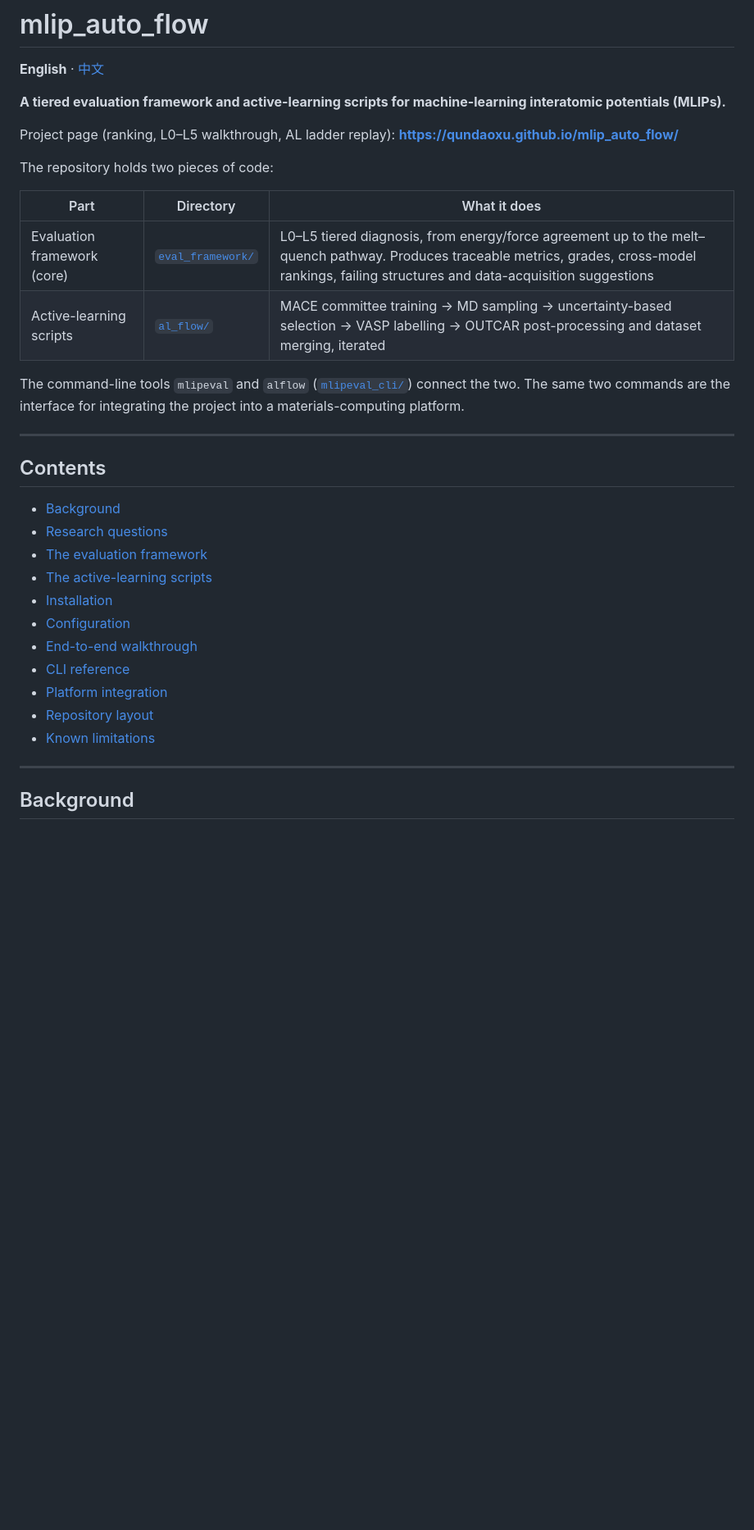
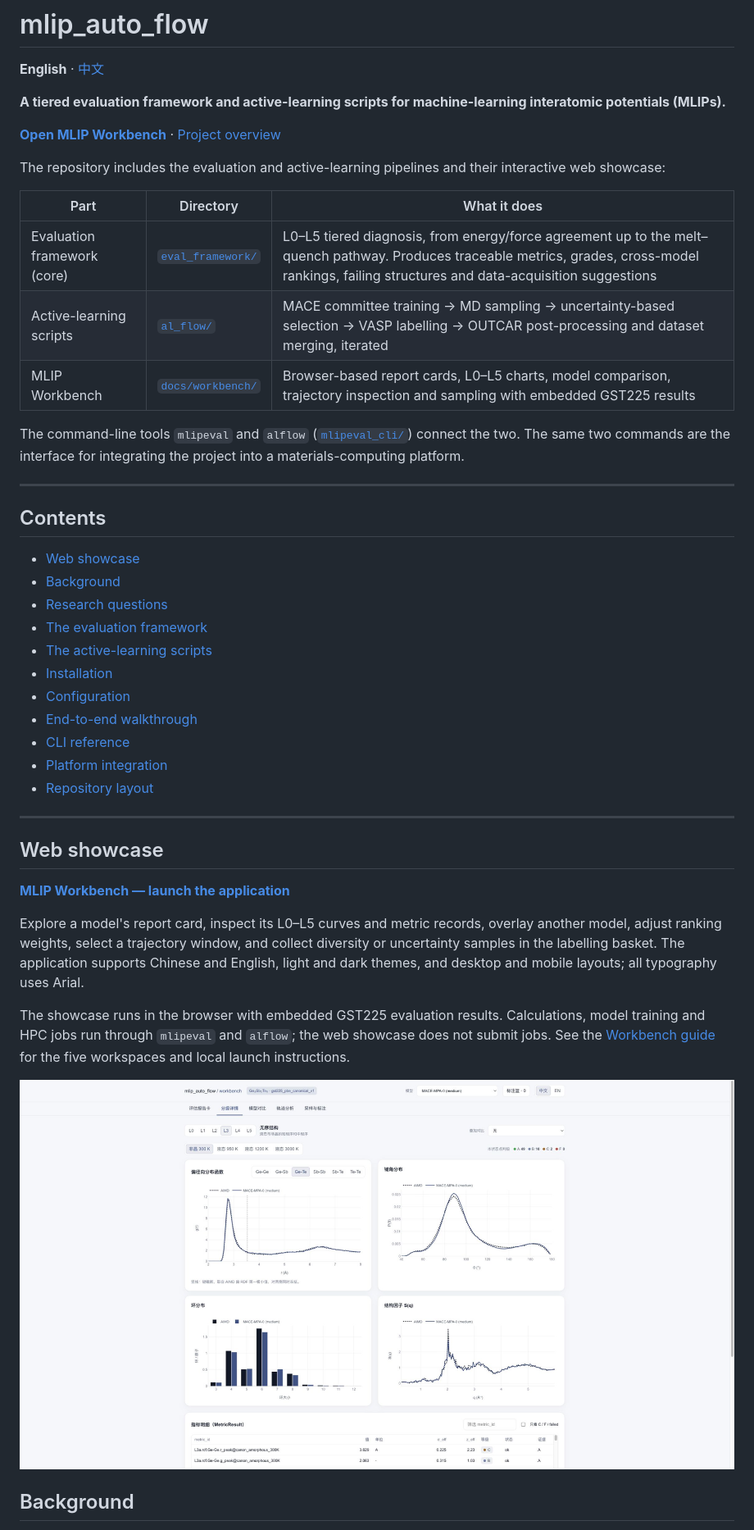
Before and after one commit to qundaoXu/mlip_auto_flow, a Markdown page: README.md, the part around one of its changes. Shown at 82% size. Drawn GitHub-style; pictures changed too: docs/workbench/preview-levels.jpg (added); blank space fills up the shorter version.

Commit message:
Publish MLIP Workbench as the project web showcase

```diff
--- a/README.md
+++ b/README.md
@@ -4,14 +4,15 @@
 
 **A tiered evaluation framework and active-learning scripts for machine-learning interatomic potentials (MLIPs).**
 
-Project page (ranking, L0–L5 walkthrough, AL ladder replay): **https://qundaoxu.github.io/mlip_auto_flow/**
+**[Open MLIP Workbench](https://qundaoxu.github.io/mlip_auto_flow/workbench/)** · [Project overview](https://qundaoxu.github.io/mlip_auto_flow/)
 
-The repository holds two pieces of code:
+The repository includes the evaluation and active-learning pipelines and their interactive web showcase:
 
 | Part | Directory | What it does |
 |---|---|---|
 | Evaluation framework (core) | [`eval_framework/`](eval_framework/) | L0–L5 tiered diagnosis, from energy/force agreement up to the melt–quench pathway. Produces traceable metrics, grades, cross-model rankings, failing structures and data-acquisition suggestions |
 | Active-learning scripts | [`al_flow/`](al_flow/) | MACE committee training → MD sampling → uncertainty-based selection → VASP labelling → OUTCAR post-processing and dataset merging, iterated |
+| MLIP Workbench | [`docs/workbench/`](docs/workbench/) | Browser-based report cards, L0–L5 charts, model comparison, trajectory inspection and sampling with embedded GST225 results |
 
 The command-line tools `mlipeval` and `alflow` ([`mlipeval_cli/`](mlipeval_cli/)) connect the two. The same two commands are the interface for integrating the project into a materials-computing platform.
 
@@ -19,6 +20,7 @@ The command-line tools `mlipeval` and `alflow` ([`mlipeval_cli/`](mlipeval_cli/)
 
 ## Contents
 
+- [Web showcase](#web-showcase)
 - [Background](#background)
 - [Research questions](#research-questions)
 - [The evaluation framework](#the-evaluation-framework)
@@ -29,9 +31,18 @@ The command-line tools `mlipeval` and `alflow` ([`mlipeval_cli/`](mlipeval_cli/)
 - [CLI reference](#cli-reference)
 - [Platform integration](#platform-integration)
 - [Repository layout](#repository-layout)
-- [Known limitations](#known-limitations)
 
 ---
+
+## Web showcase
+
+[**MLIP Workbench — launch the application**](https://qundaoxu.github.io/mlip_auto_flow/workbench/)
+
+Explore a model's report card, inspect its L0–L5 curves and metric records, overlay another model, adjust ranking weights, select a trajectory window, and collect diversity or uncertainty samples in the labelling basket. The application supports Chinese and English, light and dark themes, and desktop and mobile layouts; all typography uses Arial.
+
+The showcase runs in the browser with embedded GST225 evaluation results. Calculations, model training and HPC jobs run through `mlipeval` and `alflow`; the web showcase does not submit jobs. See the [Workbench guide](docs/workbench/README.md) for the five workspaces and local launch instructions.
+
+![MLIP Workbench: L3 structural analysis](docs/workbench/preview-levels.jpg)
 
 ## Background
 
```
Also changed, not shown: other parts of README.md (+1 -0 lines), README.zh-CN.md (+15 -3 lines), docs/workbench/README.md (added, +45 -0 lines), 3 other files.
